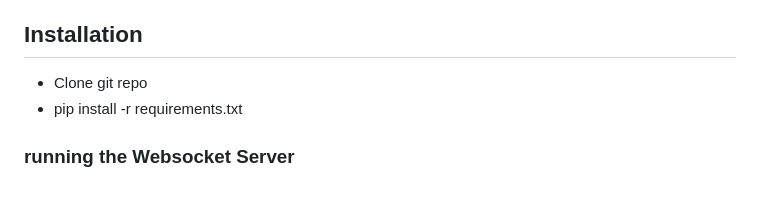
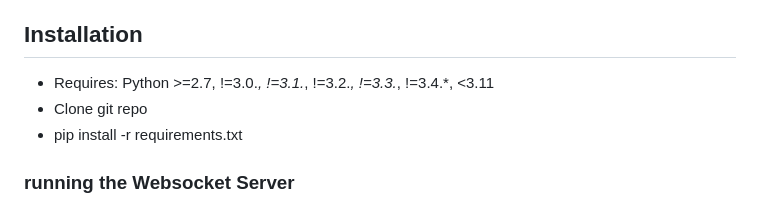
Before and after one commit to Criveratech/volume-mixer, a Markdown page: README.md, the part around the change. GitHub-like rendering.

```diff
--- a/README.md
+++ b/README.md
@@ -12,6 +12,7 @@ A Small (optional) Spotify Widget that Shows the Current Song, Artist, Album Art
 (need to set up a Spotify App and Spotipy Credentials see their doc [here](https://spotipy.readthedocs.io/en/2.22.1/#quick-start))
 
 ## Installation
++ Requires: Python >=2.7, !=3.0.*, !=3.1.*, !=3.2.*, !=3.3.*, !=3.4.*, <3.11
 + Clone git repo
 + pip install -r requirements.txt
 ### running the Websocket Server
```
